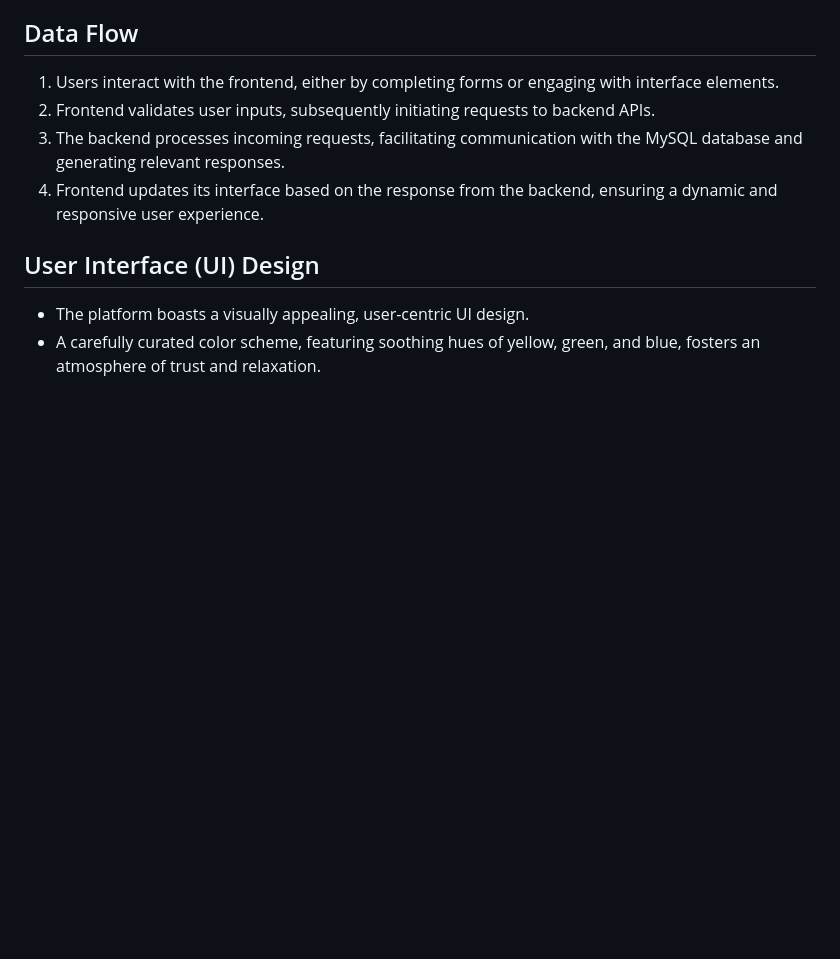
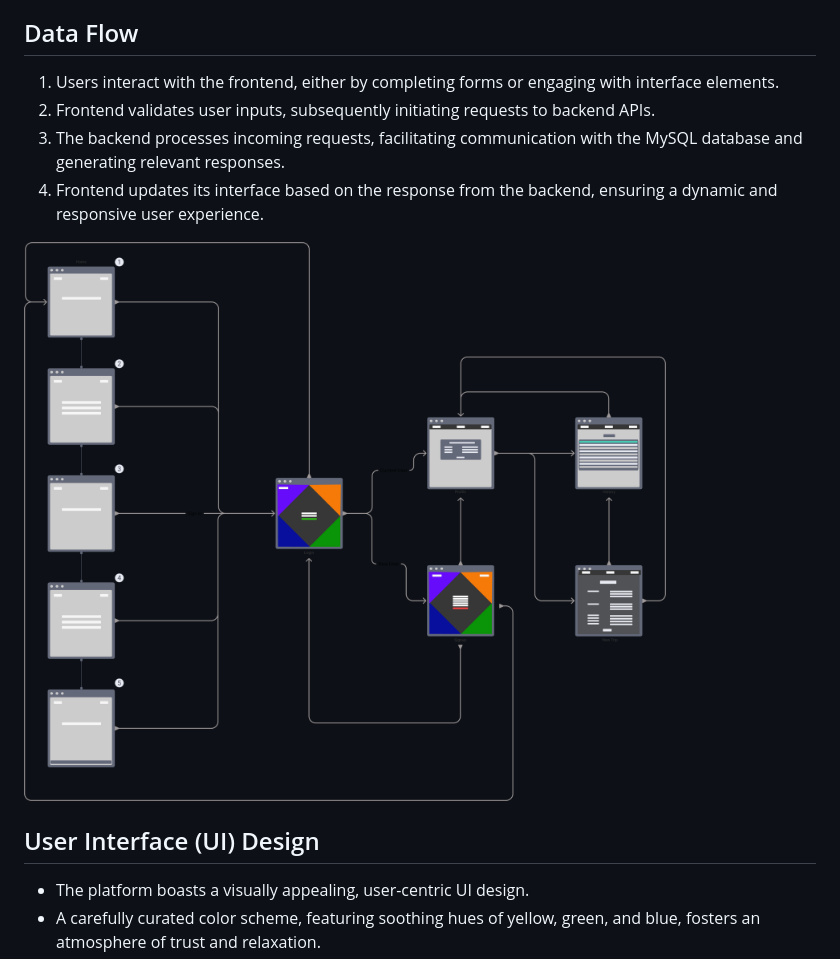
Before and after one commit to naa7/chrive, a Markdown page: README.md, the part around the change. Rendered like a GitHub page; blank space fills up the shorter version.

```diff
--- a/README.md
+++ b/README.md
@@ -65,6 +65,8 @@ Chrive boasts the following core features:
 2. Frontend validates user inputs, subsequently initiating requests to backend APIs.
 3. The backend processes incoming requests, facilitating communication with the MySQL database and generating relevant responses.
 4. Frontend updates its interface based on the response from the backend, ensuring a dynamic and responsive user experience.
+
+![Wireframes](https://github.com/naa7/chrive/blob/main/wireframes.png)
 
 ## User Interface (UI) Design
 
```
